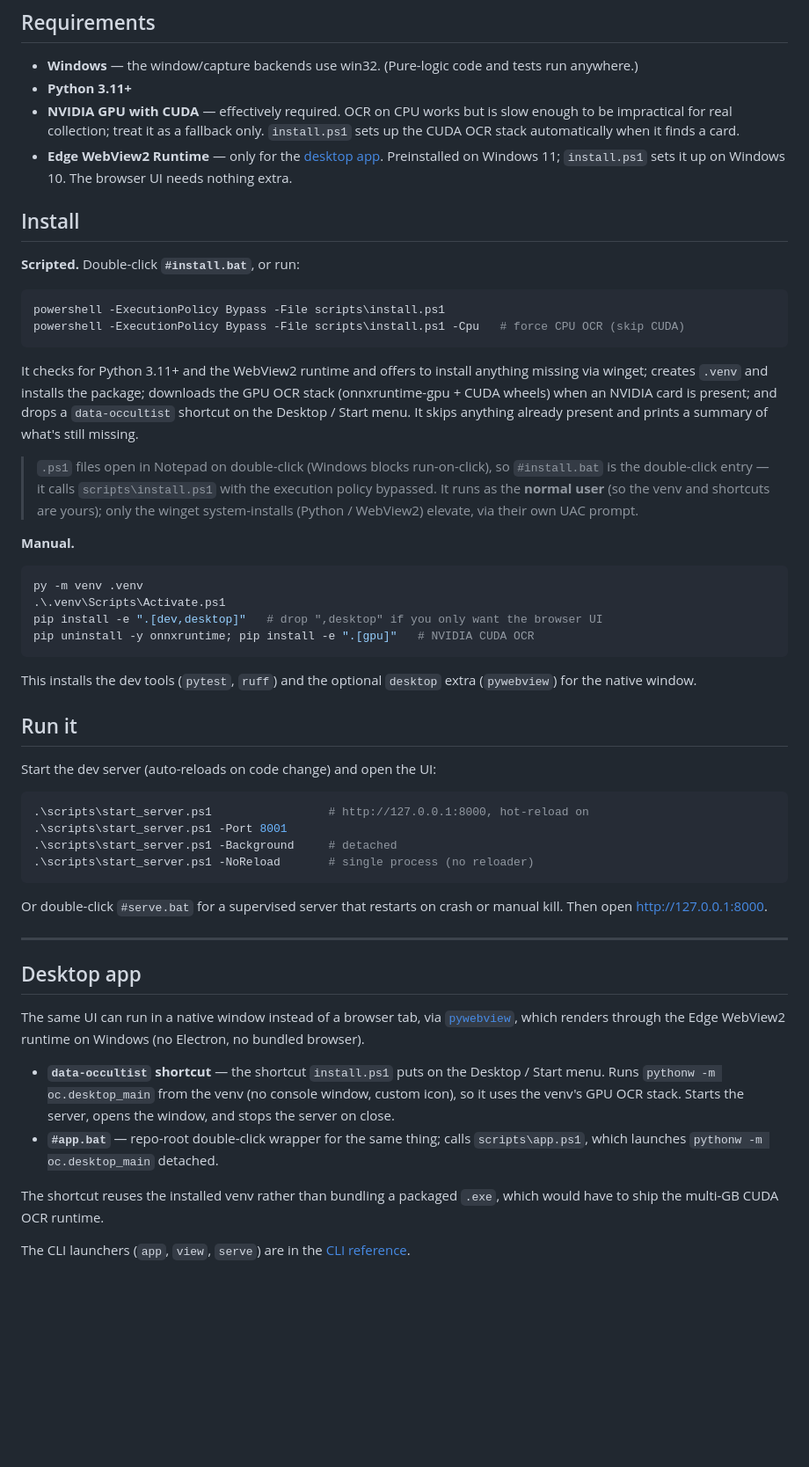
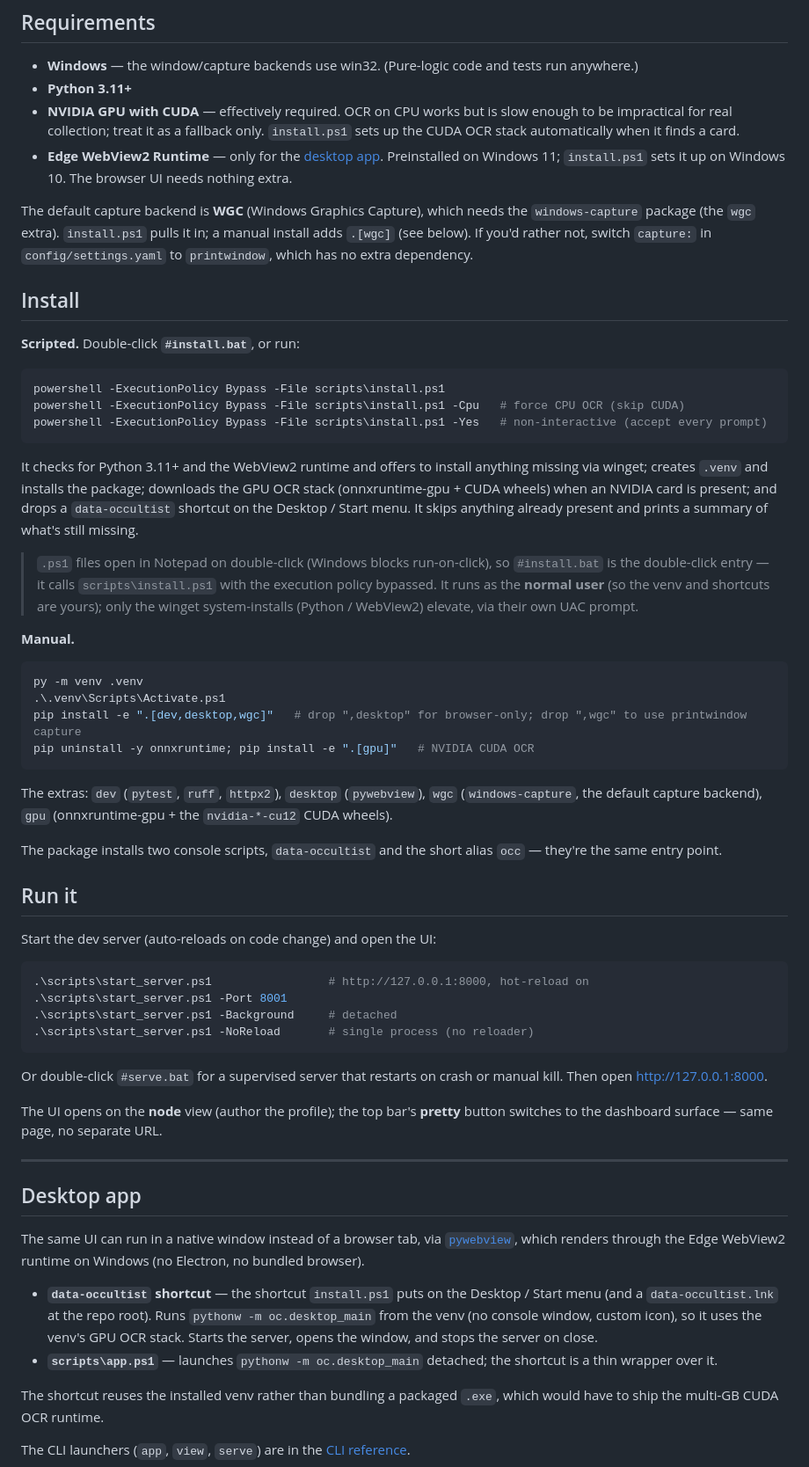
Before and after one commit to sebuju/data-occultist, a Markdown page: README.md, the part around the change printed below. Shown: that part at 88% size. Rendered like a GitHub page; blank space fills up the shorter version.

````diff
--- a/README.md
+++ b/README.md
@@ -44,6 +47,11 @@ against [warframe.market](https://warframe.market).
   Preinstalled on Windows 11; `install.ps1` sets it up on Windows 10. The browser
   UI needs nothing extra.
 
+The default capture backend is **WGC** (Windows Graphics Capture), which needs the
+`windows-capture` package (the `wgc` extra). `install.ps1` pulls it in; a manual
+install adds `.[wgc]` (see below). If you'd rather not, switch `capture:` in
+`config/settings.yaml` to `printwindow`, which has no extra dependency.
+
 ## Install
 
 **Scripted.** Double-click **`#install.bat`**, or run:
@@ -51,6 +59,7 @@ against [warframe.market](https://warframe.market).
 ```powershell
 powershell -ExecutionPolicy Bypass -File scripts\install.ps1
 powershell -ExecutionPolicy Bypass -File scripts\install.ps1 -Cpu   # force CPU OCR (skip CUDA)
+powershell -ExecutionPolicy Bypass -File scripts\install.ps1 -Yes   # non-interactive (accept every prompt)
 ```
 
 It checks for Python 3.11+ and the WebView2 runtime and offers to install anything
@@ -70,12 +79,16 @@ present and prints a summary of what's still missing.
 ```powershell
 py -m venv .venv
 .\.venv\Scripts\Activate.ps1
-pip install -e ".[dev,desktop]"   # drop ",desktop" if you only want the browser UI
+pip install -e ".[dev,desktop,wgc]"   # drop ",desktop" for browser-only; drop ",wgc" to use printwindow capture
 pip uninstall -y onnxruntime; pip install -e ".[gpu]"   # NVIDIA CUDA OCR
 ```
 
-This installs the dev tools (`pytest`, `ruff`) and the optional `desktop` extra
-(`pywebview`) for the native window.
+The extras: `dev` (`pytest`, `ruff`, `httpx2`), `desktop` (`pywebview`), `wgc`
+(`windows-capture`, the default capture backend), `gpu` (onnxruntime-gpu + the
+`nvidia-*-cu12` CUDA wheels).
+
+The package installs two console scripts, `data-occultist` and the short alias
+`occ` — they're the same entry point.
 
 ## Run it
 
@@ -91,6 +104,9 @@ Start the dev server (auto-reloads on code change) and open the UI:
 Or double-click `#serve.bat` for a supervised server that restarts on crash or
 manual kill. Then open <http://127.0.0.1:8000>.
 
+The UI opens on the **node** view (author the profile); the top bar's **pretty**
+button switches to the dashboard surface — same page, no separate URL.
+
 ---
 
 ## Desktop app
@@ -99,12 +115,13 @@ The same UI can run in a native window instead of a browser tab, via
 [`pywebview`](https://pywebview.flowlib.org/), which renders through the Edge
 WebView2 runtime on Windows (no Electron, no bundled browser).
 
-- **`data-occultist` shortcut** — the shortcut `install.ps1` puts on the Desktop / Start
-  menu. Runs `pythonw -m oc.desktop_main` from the venv (no console window, custom
-  icon), so it uses the venv's GPU OCR stack. Starts the server, opens the window,
-  and stops the server on close.
-- **`#app.bat`** — repo-root double-click wrapper for the same thing; calls
-  `scripts\app.ps1`, which launches `pythonw -m oc.desktop_main` detached.
+- **`data-occultist` shortcut** — the shortcut `install.ps1` puts on the Desktop /
+  Start menu (and a `data-occultist.lnk` at the repo root). Runs
+  `pythonw -m oc.desktop_main` from the venv (no console window, custom icon), so it
+  uses the venv's GPU OCR stack. Starts the server, opens the window, and stops the
+  server on close.
+- **`scripts\app.ps1`** — launches `pythonw -m oc.desktop_main` detached; the
+  shortcut is a thin wrapper over it.
 
 The shortcut reuses the installed venv rather than bundling a packaged `.exe`,
 which would have to ship the multi-GB CUDA OCR runtime.
````
Also changed, not shown: other parts of README.md (+64 -28 lines), docs/img/node-graph.png (added), docs/img/pretty.png (added), docs/img/preview.png (added), docs/img/teach-window.png (added).
